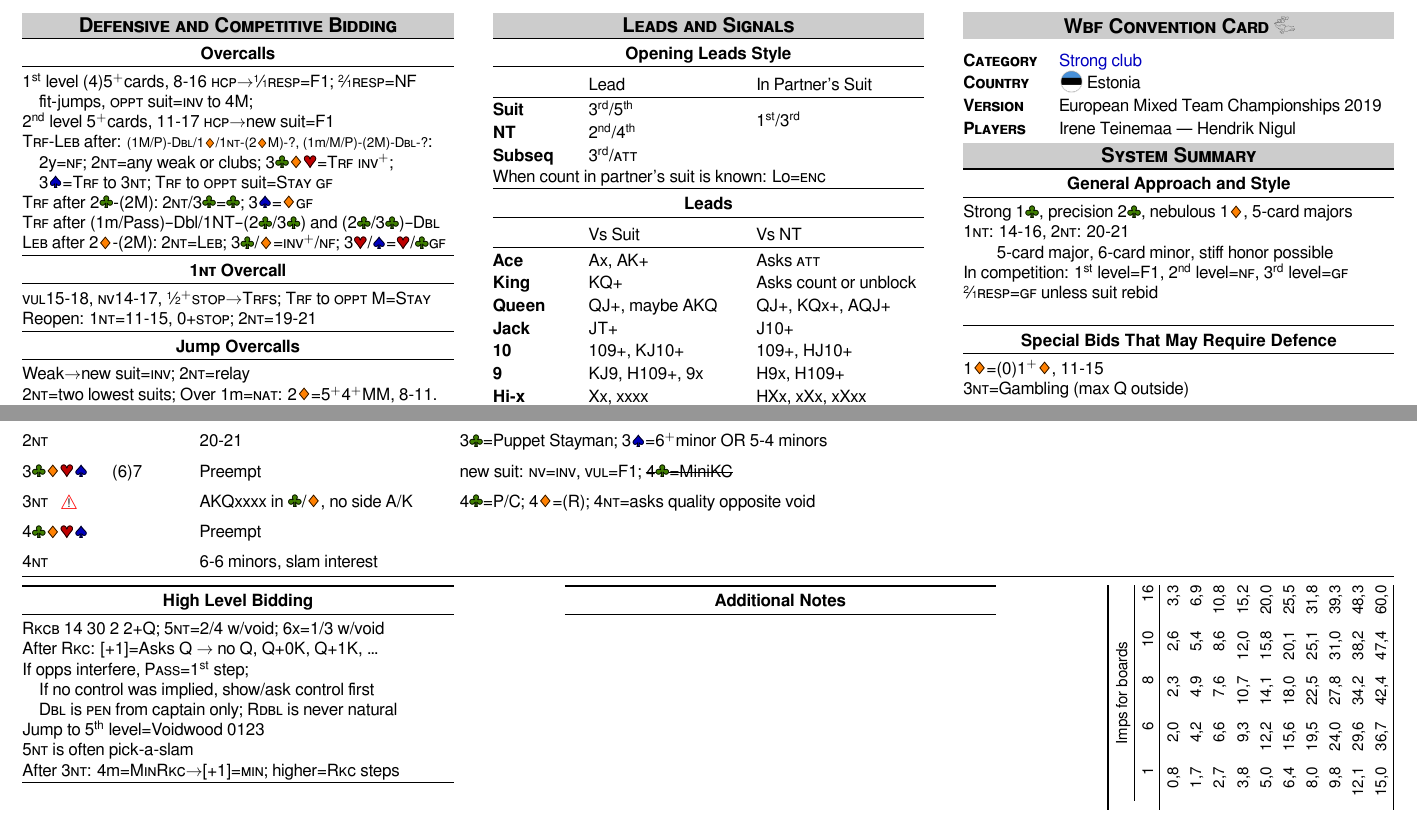
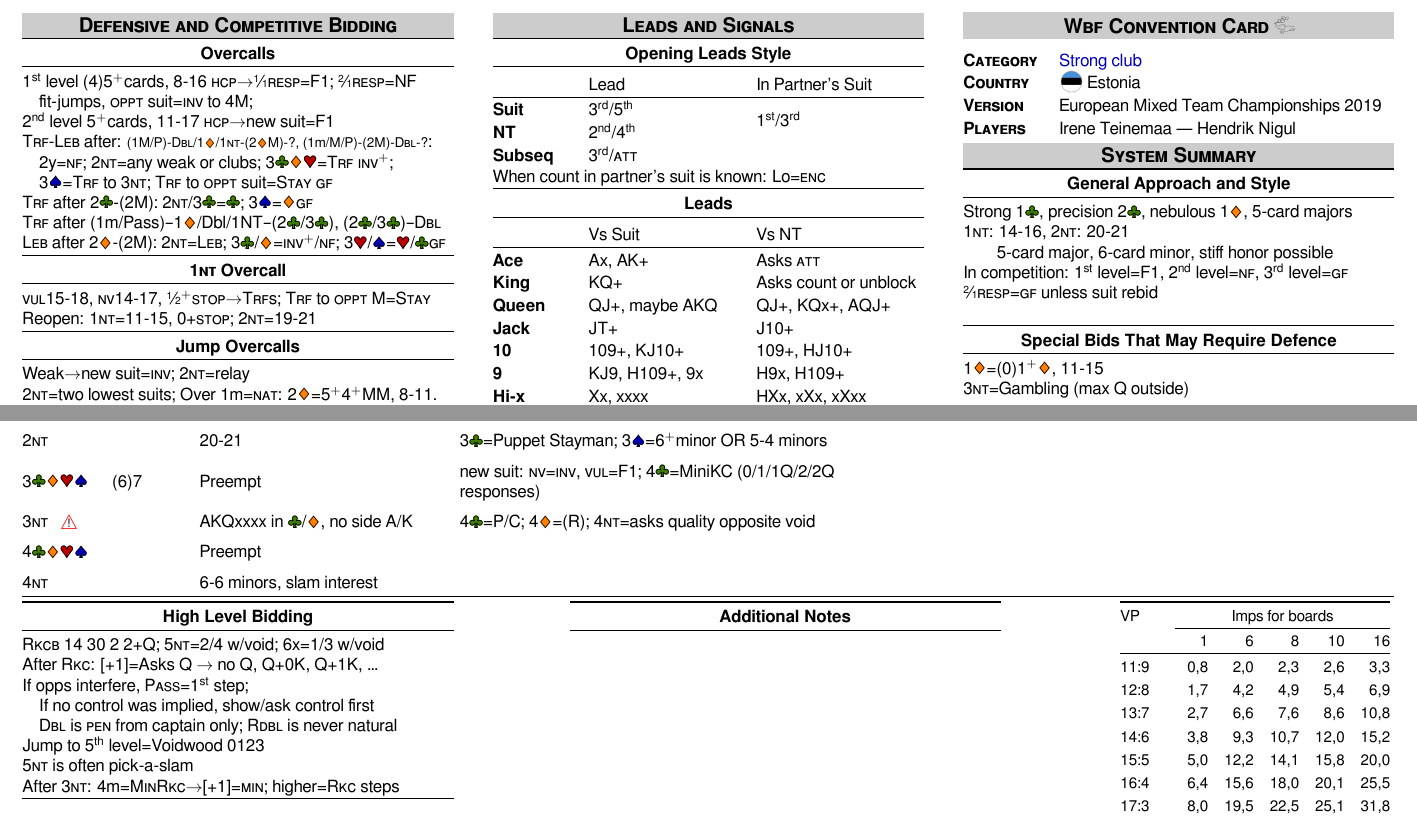
Before and after one commit to nigulh/ccf, a LaTeX document (teinemaa_nigul.tex): two parts of pages 1 and 2 of 2, joined at a grey line, cut so that both start at the same text. Compiled offline with LuaLaTeX.

Commit message:
Updated cc

```diff
--- a/teinemaa_nigul.tex
+++ b/teinemaa_nigul.tex
@@ -110,7 +110,7 @@
 	\quad2y=\caps{nf}; 2\N=any weak or clubs; 3\C\D\H=\TRF\ \caps{inv\more}; \\
 	\quad3\S=\caps{Trf}\ to 3\N; \TRF\ to \caps{oppt} suit=\caps{Stay} \GF\\
 	\caps{Trf} after 2\C-(2M): 2\N/3\C=\C; 3\S=\D\GF\\
-	\TRF\ after (1m/Pass)–Dbl/1NT–(2\C/3\C) and (2\C/3\C)–\X\\
+	\TRF\ after (1m/Pass)–1\D/Dbl/1NT–(2\C/3\C), (2\C/3\C)–\X\\
 	\caps{Leb} after 2\D-(2M): 2\N=\caps{Leb}; 3\C/\D=\caps{inv\more}/\caps{nf}; 3\H/\S=\H/\C\GF\\
 \smallsection{1\N\ Overcall}
 	\VUL15-18, \NV 14-17, \sfrac12\more \caps{stop}\rightarrow \TRF s; \TRF\ to \caps{oppt} M=\caps{Stay}\\
@@ -262,7 +262,7 @@
 		&2M=\NF; 2\N=Ogust relay&After 2\N\ \VUL: 3\C\D=\Min; 3\C\H=KJxxxx or worse\newline
 		\quad \NV: 3\C=5; 3\D\H=6 \caps{min}; 3\D\S=wo/ 3 in oM& \\
 	2\N &&&&20-21&3\C=Puppet Stayman; 3\S=6\more minor OR 5-4 minors&& \\
-	3\C\D\H\S &&(6)7&&Preempt&new suit: \NV=\INV, \VUL=F1; \sout{4\C=MiniKC}&& \\
+	3\C\D\H\S &&(6)7&&Preempt&new suit: \NV=\INV, \VUL=F1; 4\C=MiniKC (0/1/1Q/2/2Q responses)&& \\
 	3\N &\alert&&&AKQxxxx in \C/\D, no side A/K&4\C=\caps{P/C}; 4\D=(R); 4\N=asks quality opposite void&& \\
 	4\C\D\H\S &&&&Preempt&&& \\
 	4\N &&&&6-6 minors, slam interest&&& \\
@@ -289,7 +289,7 @@
 %\myendrule
 \end{minipage}
 \hfill
-\rotatebox{90}{\hspace{-57mm}\begin{minipage}[t]{57mm}
+\rotatebox{0}{\hspace{-0.000057mm}\begin{minipage}[t]{57mm}
 \raggedleft\small
 \renewcommand{\arraystretch}{1.25}
 \begin{tabular}[t]{@{}m{3.6em}R{2.2em}R{3em}R{3em}R{3em}R{3em}@{}}\toprule
```
Also changed, not shown: teinemaa_nigul.pdf.
